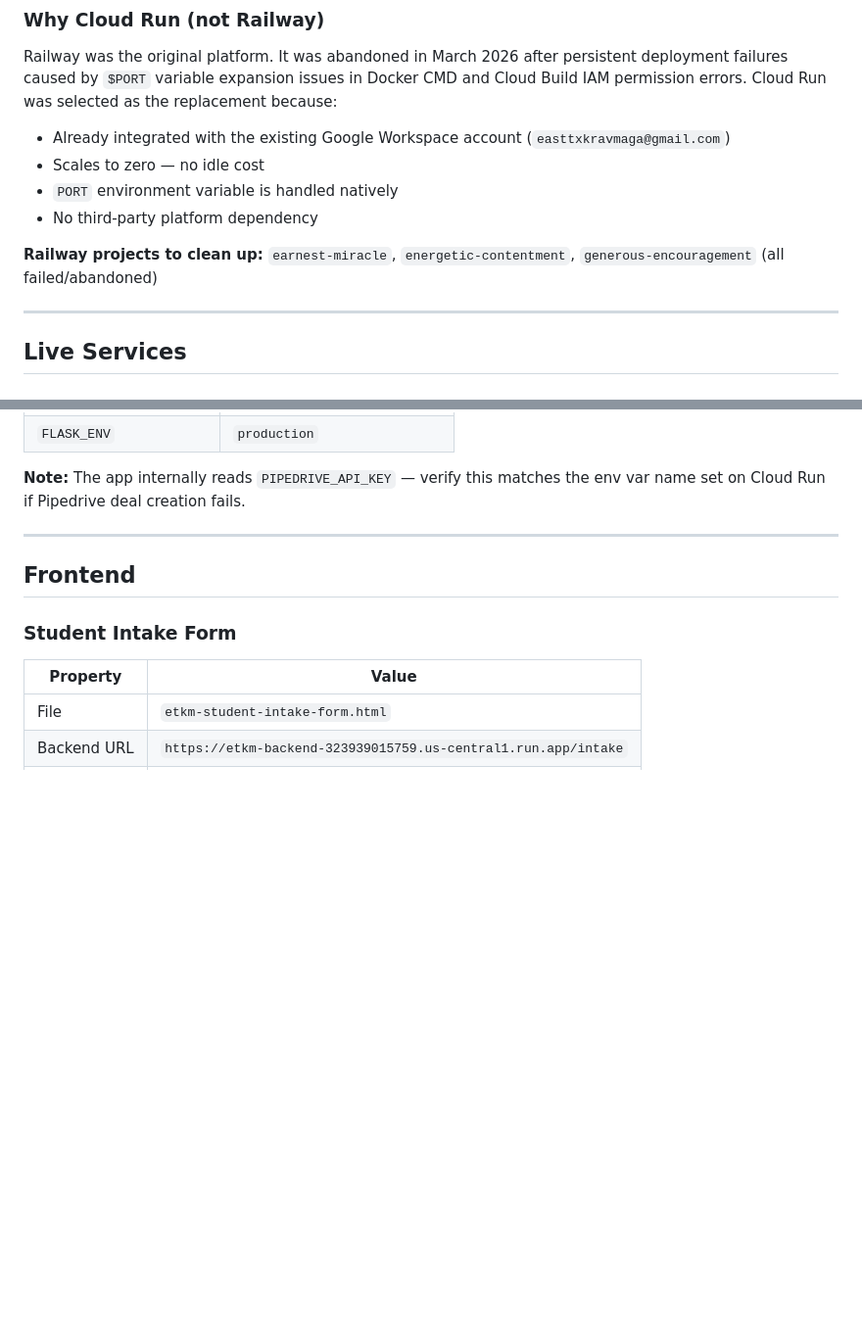
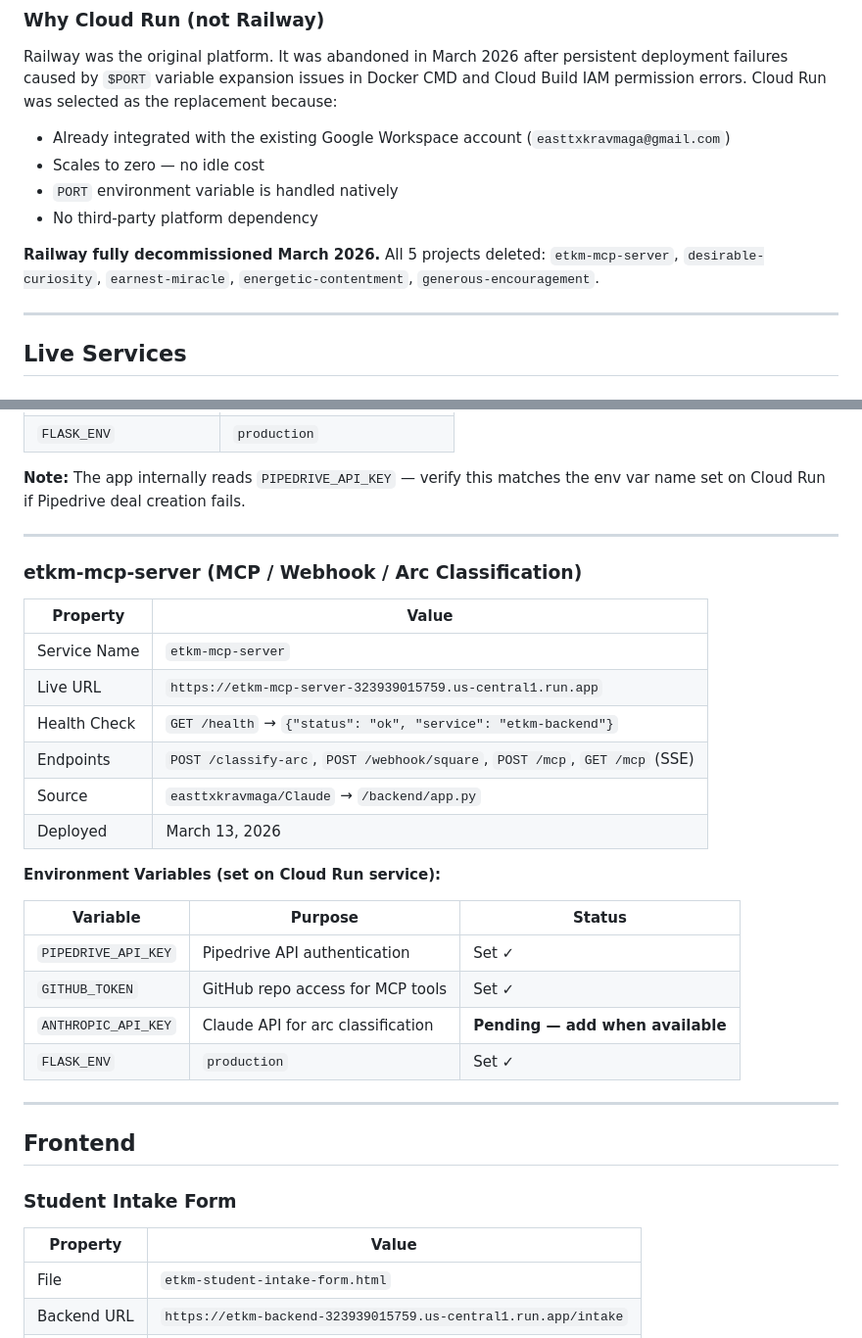
Before and after one commit to easttxkravmaga/Claude, a Markdown page: docs/INFRASTRUCTURE.md, 2 parts joined by grey strips. Shown at 98% size. Drawn GitHub-style; blank space fills up the shorter version.

Commit message:
[OPS] UPDATE — INFRASTRUCTURE.md: add etkm-mcp-server Cloud Run service
- Added etkm-mcp-server service (MCP/webhook/arc classification)
- Live URL: https://etkm-mcp-server-323939015759.us-central1.run.app
- Env vars: PIPEDRIVE_API_KEY + GITHUB_TOKEN set; ANTHROPIC_API_KEY pending
- Updated Railway decommission note to reflect all 5 projects removed

```diff
--- a/docs/INFRASTRUCTURE.md
+++ b/docs/INFRASTRUCTURE.md
@@ -27,7 +27,7 @@ Railway was the original platform. It was abandoned in March 2026 after persiste
 - `PORT` environment variable is handled natively
 - No third-party platform dependency
 
-**Railway projects to clean up:** `earnest-miracle`, `energetic-contentment`, `generous-encouragement` (all failed/abandoned)
+**Railway fully decommissioned March 2026.** All 5 projects deleted: `etkm-mcp-server`, `desirable-curiosity`, `earnest-miracle`, `energetic-contentment`, `generous-encouragement`.
 
 ---
 
@@ -54,6 +54,28 @@ Railway was the original platform. It was abandoned in March 2026 after persiste
 | `FLASK_ENV` | `production` |
 
 **Note:** The app internally reads `PIPEDRIVE_API_KEY` — verify this matches the env var name set on Cloud Run if Pipedrive deal creation fails.
+
+---
+
+### etkm-mcp-server (MCP / Webhook / Arc Classification)
+
+| Property | Value |
+|---|---|
+| Service Name | `etkm-mcp-server` |
+| Live URL | `https://etkm-mcp-server-323939015759.us-central1.run.app` |
+| Health Check | `GET /health` → `{"status": "ok", "service": "etkm-backend"}` |
+| Endpoints | `POST /classify-arc`, `POST /webhook/square`, `POST /mcp`, `GET /mcp` (SSE) |
+| Source | `easttxkravmaga/Claude` → `/backend/app.py` |
+| Deployed | March 13, 2026 |
+
+**Environment Variables (set on Cloud Run service):**
+
+| Variable | Purpose | Status |
+|---|---|---|
+| `PIPEDRIVE_API_KEY` | Pipedrive API authentication | Set ✓ |
+| `GITHUB_TOKEN` | GitHub repo access for MCP tools | Set ✓ |
+| `ANTHROPIC_API_KEY` | Claude API for arc classification | **Pending — add when available** |
+| `FLASK_ENV` | `production` | Set ✓ |
 
 ---
 
```
Also changed, not shown: other parts of docs/INFRASTRUCTURE.md (+1 -1 lines).
